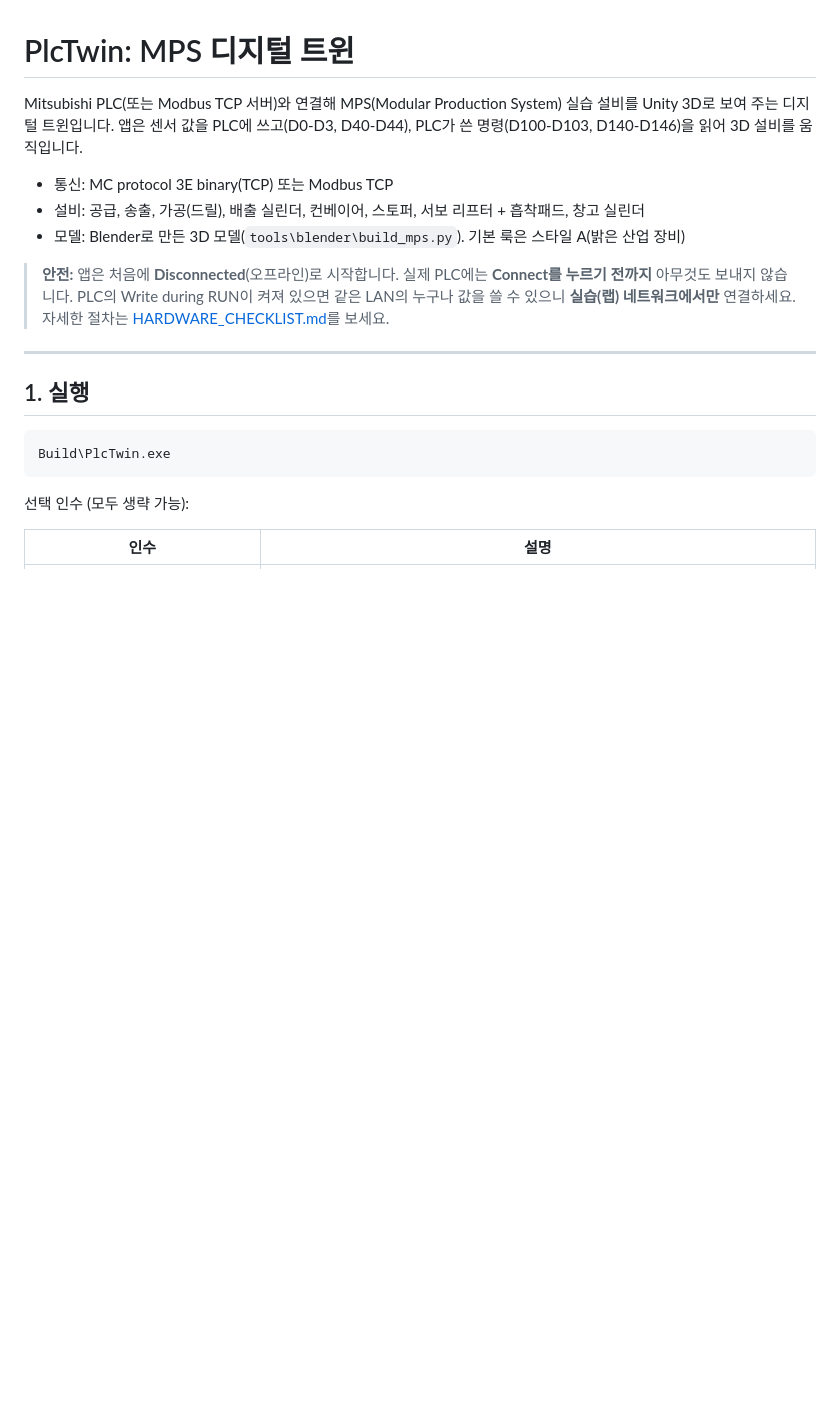
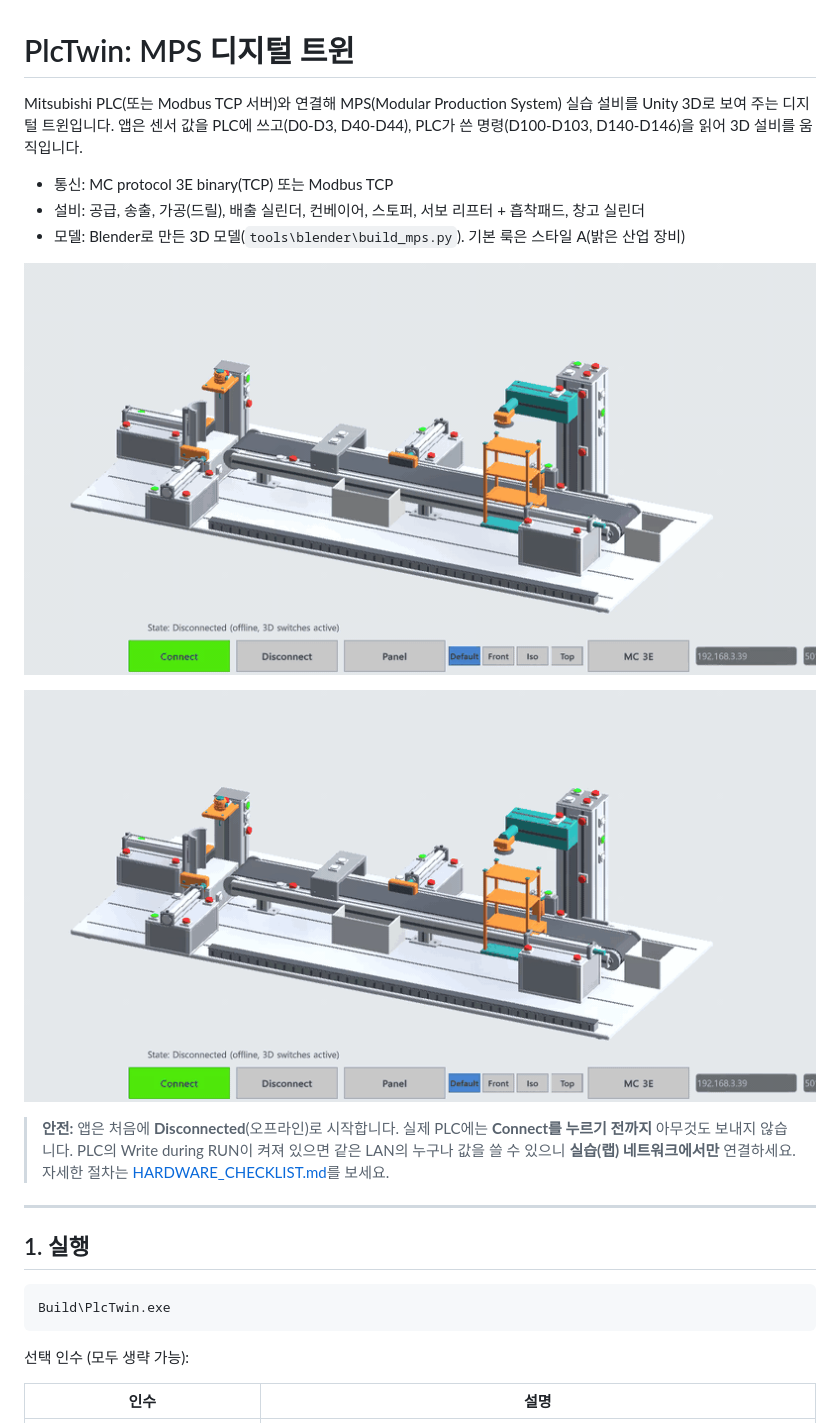
Before and after one commit to woogijeong/plc-twin, a Markdown page: README.md, the part around the change. Drawn GitHub-style; pictures changed too: docs/g1.gif (added), docs/g2.gif (added); blank space fills up the shorter version.

Commit message:
README: add two screen-recorded demo GIFs
Co-Authored-By: Claude Sonnet 5.5 <noreply@anthropic.com>

```diff
--- a/README.md
+++ b/README.md
@@ -6,6 +6,10 @@ Mitsubishi PLC(또는 Modbus TCP 서버)와 연결해 MPS(Modular Production Sys
 - 통신: MC protocol 3E binary(TCP) 또는 Modbus TCP
 - 설비: 공급, 송출, 가공(드릴), 배출 실린더, 컨베이어, 스토퍼, 서보 리프터 + 흡착패드, 창고 실린더
 - 모델: Blender로 만든 3D 모델(`tools\blender\build_mps.py`). 기본 룩은 스타일 A(밝은 산업 장비)
+
+![설비 동작: Metal 칩 투입, 공급 실린더 전진·후진](docs/g2.gif)
+
+![카메라 구도 전환: Default, Front, Iso, Top](docs/g1.gif)
 
 > **안전:** 앱은 처음에 **Disconnected**(오프라인)로 시작합니다. 실제 PLC에는 **Connect를 누르기 전까지** 아무것도 보내지 않습니다.
 > PLC의 Write during RUN이 켜져 있으면 같은 LAN의 누구나 값을 쓸 수 있으니 **실습(랩) 네트워크에서만** 연결하세요.
```
